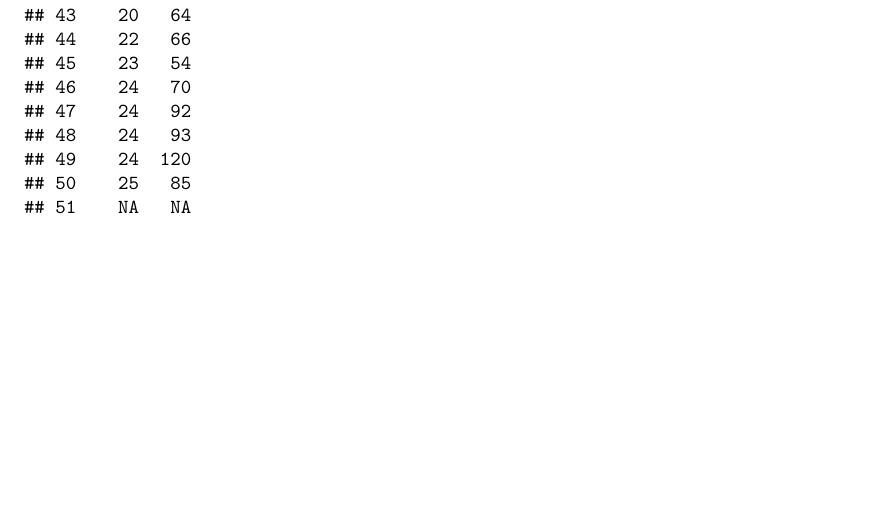
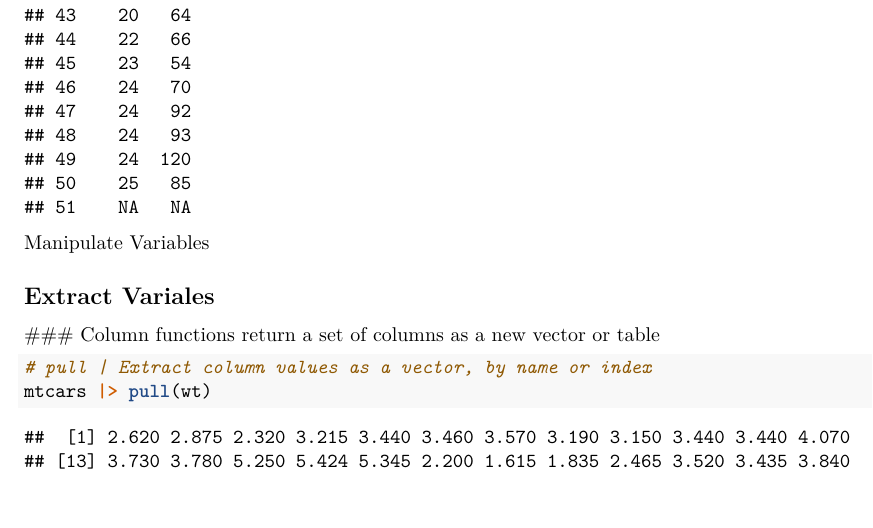
Before and after one commit to low-end-venture/Portfolio, an R Markdown document (portfolio_in_r/Dplyr exercise.Rmd): part of page 6 of 6 before the commit and part of page 6 of 8 after it, cut so that both start at the same text. Rendered offline with R 4.5, knitr and Pandoc, then LaTeX, with nearby package versions; code that draws random numbers runs with fixed seeds of ours.

Commit message:
added Manipulate Variables

````diff
--- a/portfolio_in_r/Dplyr exercise.Rmd
+++ b/portfolio_in_r/Dplyr exercise.Rmd
@@ -94,3 +94,12 @@ mtcars |> arrange(desc(mpg))
 ```{r}
 cars |> add_row()
 ```
+
+Manipulate Variables
+
+## Extract Variales
+  ### Column functions return a set of columns as a new vector or table
+
+```{r}
+# pull | Extract column values as a vector, by name or index
+mtcars |> pull(wt)
````
Also changed, not shown: portfolio_in_r/Dplyr exercise.Rmd (8 more changed lines).
